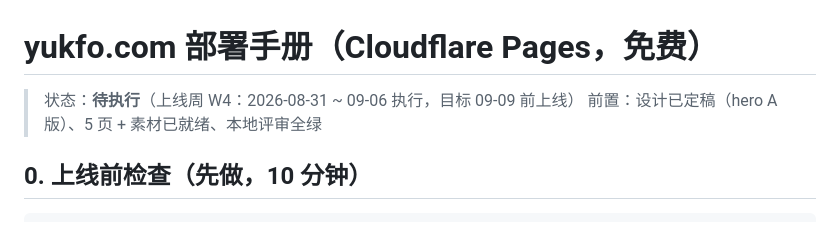
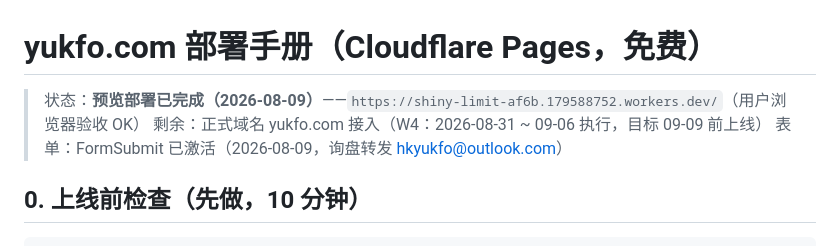
Before and after one commit to Jesuscui1122/yukfo-website, a Markdown page: docs/DEPLOY.md, the part around the change. GitHub-like rendering.

Commit message:
docs: preview deployment live + form activated

```diff
--- a/docs/DEPLOY.md
+++ b/docs/DEPLOY.md
@@ -1,7 +1,8 @@
 # yukfo.com 部署手册（Cloudflare Pages，免费）
 
-> 状态：**待执行**（上线周 W4：2026-08-31 ~ 09-06 执行，目标 09-09 前上线）
-> 前置：设计已定稿（hero A 版）、5 页 + 素材已就绪、本地评审全绿
+> 状态：**预览部署已完成（2026-08-09）**——`https://shiny-limit-af6b.179588752.workers.dev/`（用户浏览器验收 OK）
+> 剩余：正式域名 yukfo.com 接入（W4：2026-08-31 ~ 09-06 执行，目标 09-09 前上线）
+> 表单：FormSubmit 已激活（2026-08-09，询盘转发 hkyukfo@outlook.com）
 
 ## 0. 上线前检查（先做，10 分钟）
 
```
